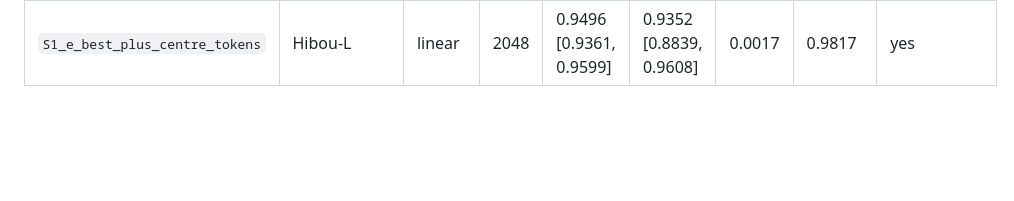
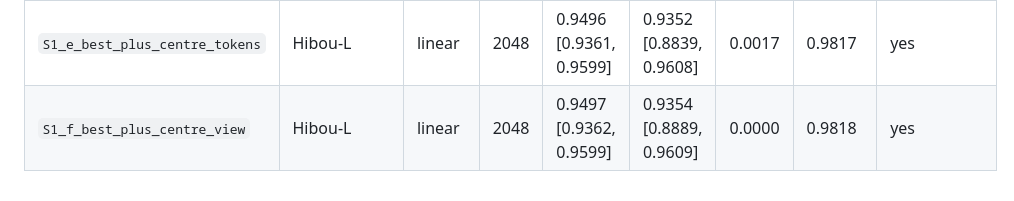
Before and after one commit to BurnyCoder/better-cancer-classification-with-machine-learning, a Markdown page: reports/tables/arms.md, the part around the change. Rendered like a GitHub page; blank space fills up the shorter version.

```diff
--- a/reports/tables/arms.md
+++ b/reports/tables/arms.md
@@ -9,3 +9,4 @@
 | `S1_c_dinov2_last4` | Hibou-L | linear | 5120 | 0.9457 [0.9303, 0.9573] | 0.9316 [0.8712, 0.9593] | 0.0025 | 0.9796 | yes |
 | `S1_d_spread_6_12_18_24` | Hibou-L | linear | 8192 | 0.9469 [0.9318, 0.9585] | 0.9326 [0.8786, 0.9594] | 0.0020 | 0.9787 | yes |
 | `S1_e_best_plus_centre_tokens` | Hibou-L | linear | 2048 | 0.9496 [0.9361, 0.9599] | 0.9352 [0.8839, 0.9608] | 0.0017 | 0.9817 | yes |
+| `S1_f_best_plus_centre_view` | Hibou-L | linear | 2048 | 0.9497 [0.9362, 0.9599] | 0.9354 [0.8889, 0.9609] | 0.0000 | 0.9818 | yes |
```
Also changed, not shown: README.md (+3 -1 lines), reports/experiments/02_ladder_hibou_l.md (+1 -0 lines), reports/figures/ladder_deltas.png, 4 other files.
